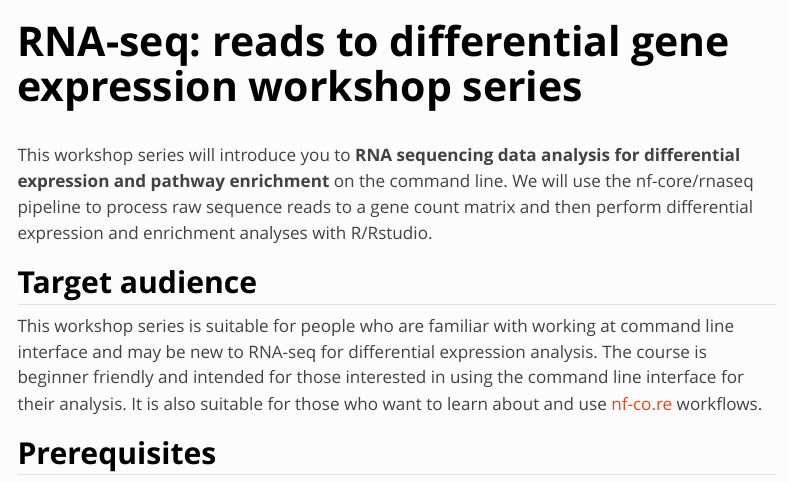
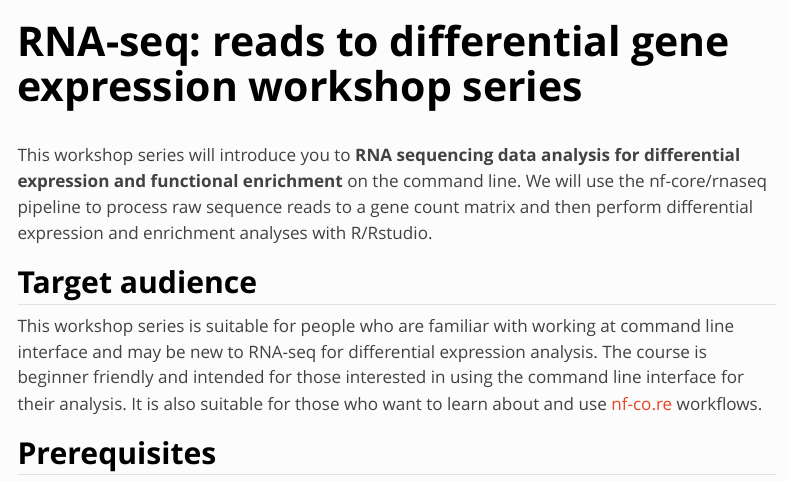
Before and after one commit to Sydney-Informatics-Hub/training.RNAseq.series-quarto, a Quarto document (index.qmd): the page in a window 1100 px wide, from its top. Rendered offline with R 4.5, knitr and Pandoc in place of Quarto, with nearby package versions; menus at the side of the page are left out.

Commit message:
fixed typo

```diff
--- a/index.qmd
+++ b/index.qmd
@@ -10,7 +10,7 @@ from: markdown+emoji
 
 ---
 
-<br>This workshop series will introduce you to **RNA sequencing data analysis for differential expression and pathway enrichment** on the command line. We will use the nf-core/rnaseq pipeline to process raw sequence reads to a gene count matrix and then perform differential expression and enrichment analyses with R/Rstudio.
+<br>This workshop series will introduce you to **RNA sequencing data analysis for differential expression and functional enrichment** on the command line. We will use the nf-core/rnaseq pipeline to process raw sequence reads to a gene count matrix and then perform differential expression and enrichment analyses with R/Rstudio.
 
 ## **Target audience**{.unlisted}
 
```
Also changed, not shown: docs/search.json, 1 other file.
